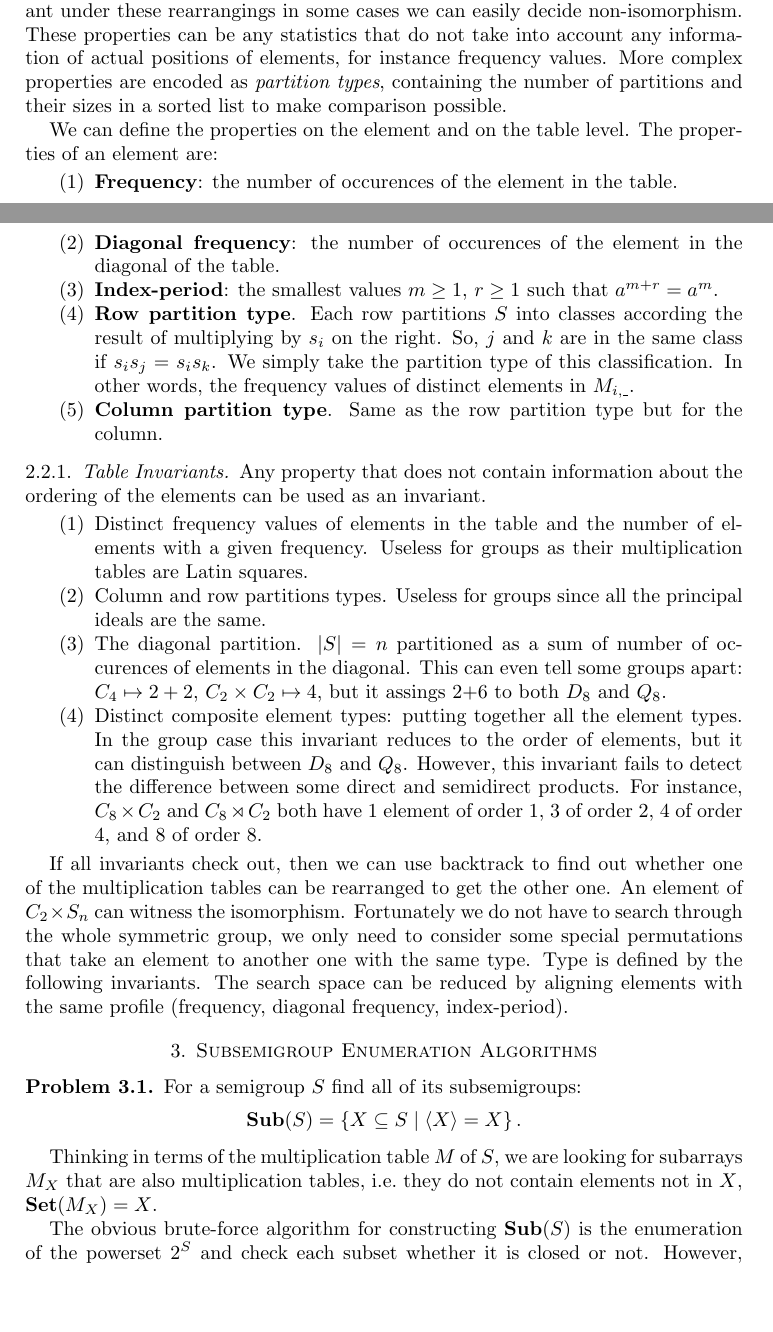
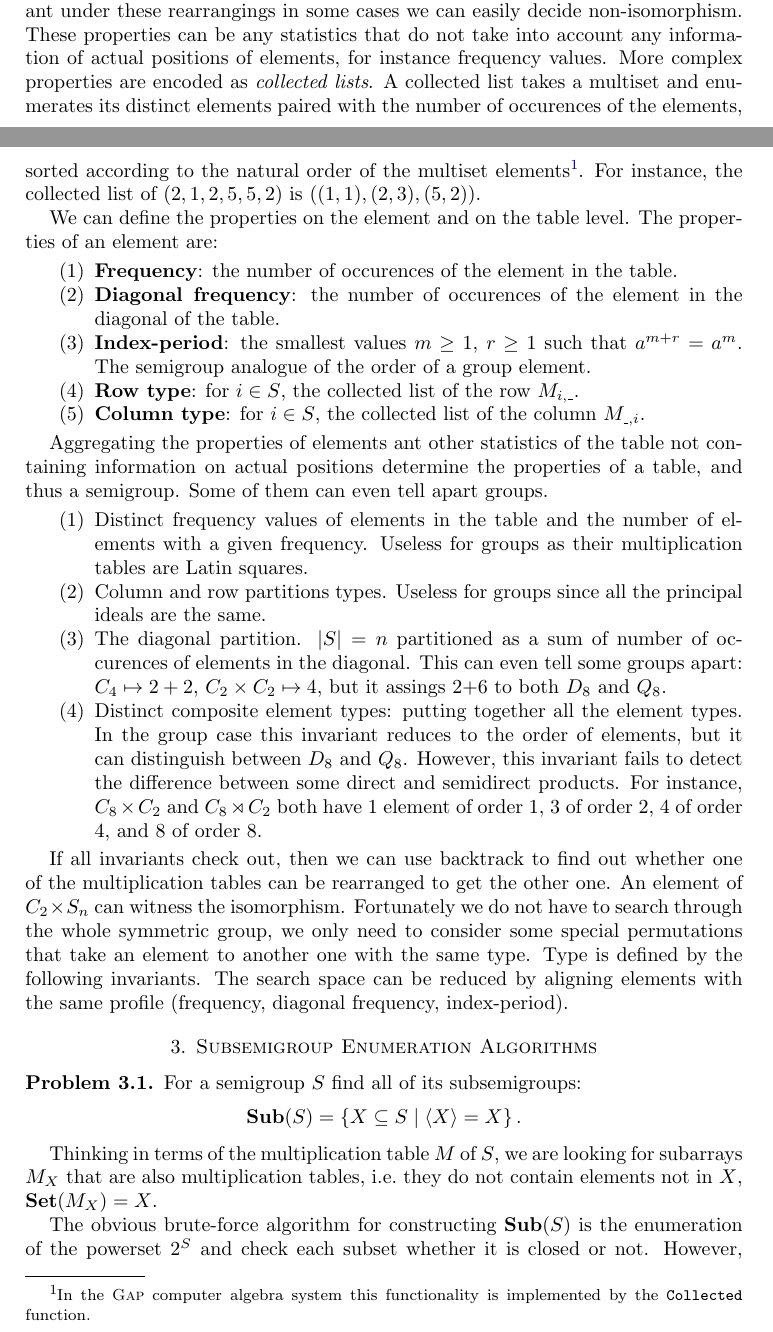
Before and after one commit to gap-packages/subsemi, a LaTeX paper (paper/subsemi.tex): two parts of pages 3 and 4 of 10, joined at a grey line, cut so that both start at the same text, the shorter picture padded with empty space. Compiled offline with pdfLaTeX.

Commit message:
scraping partition type, which was simply wrong, now we use collected list

```diff
--- a/paper/subsemi.tex
+++ b/paper/subsemi.tex
@@ -166,21 +166,21 @@ Though we have the luxury of having the full structure of the semigroup represen
 Two semigroups $S$ and $T$ are isomorphic or anti-isomorphic if $M_S$ can be transformed into $M_T$ by rearranging its columns and rows without or with transposing the table.
 By computing some global properties of the multiplication tables that are invariant under these rearrangings in some cases we can easily decide non-isomorphism.
 These properties can be any statistics that do not take into account any information of actual positions of elements, for instance frequency values.
-More complex properties are encoded as \emph{partition types}, containing the number of partitions and their sizes in a sorted list to make comparison possible.
+More complex properties are encoded as \emph{collected lists}.
+A collected list takes a multiset and enumerates its distinct elements paired with the number of occurences of the elements, sorted according to the natural order of the multiset elements\footnote{In the \GAP\ computer algebra system this functionality is implemented by the \texttt{Collected} function.}.
+For instance, the collected list of $(2,1,2,5,5,2)$ is $((1,1),(2,3),(5,2))$.
 
 We can define the properties on the element and on the table level. The properties of an element are:
 
 \begin{enumerate}
 \item\textbf{Frequency}: the number of occurences of the element in the table.
 \item \textbf{Diagonal frequency}: the number of occurences of the element in the diagonal of the table.
-\item \textbf{Index-period}: the smallest values $m\geq 1$, $r\geq 1$ such that $a^{m+r}=a^m$.
-\item \textbf{Row partition type}. Each row partitions $S$ into classes according the result of multiplying by $s_i$ on the right. So, $j$ and $k$ are in the same class if $s_is_j=s_is_k$. We simply take the partition type of this classification. In other words, the frequency values of distinct elements in $M_{i,\_}$.
-\item \textbf{Column partition type}. Same as the row partition type but for the column.
+\item \textbf{Index-period}: the smallest values $m\geq 1$, $r\geq 1$ such that $a^{m+r}=a^m$. The semigroup analogue of the order of a group element.
+\item \textbf{Row type}: for $i\in S$, the collected list of the row $M_{i,\_}$.
+\item \textbf{Column type}:  for $i\in S$, the collected list of the column $M_{\_,i}$.
 \end{enumerate}
 
-\subsubsection{Table Invariants}
-
-Any property that does not contain information about the ordering of the elements can be used as an invariant.
+Aggregating the properties of elements ant other statistics of the table not containing information on actual positions determine the properties of a table, and thus a semigroup. Some of them can even tell apart groups.
 \begin{enumerate}
 \item Distinct frequency values of elements in the table and the number of elements with a given frequency. Useless for groups as their multiplication tables are Latin squares.
 \item Column and row partitions types.   Useless for groups since all the principal ideals are the same.
```
